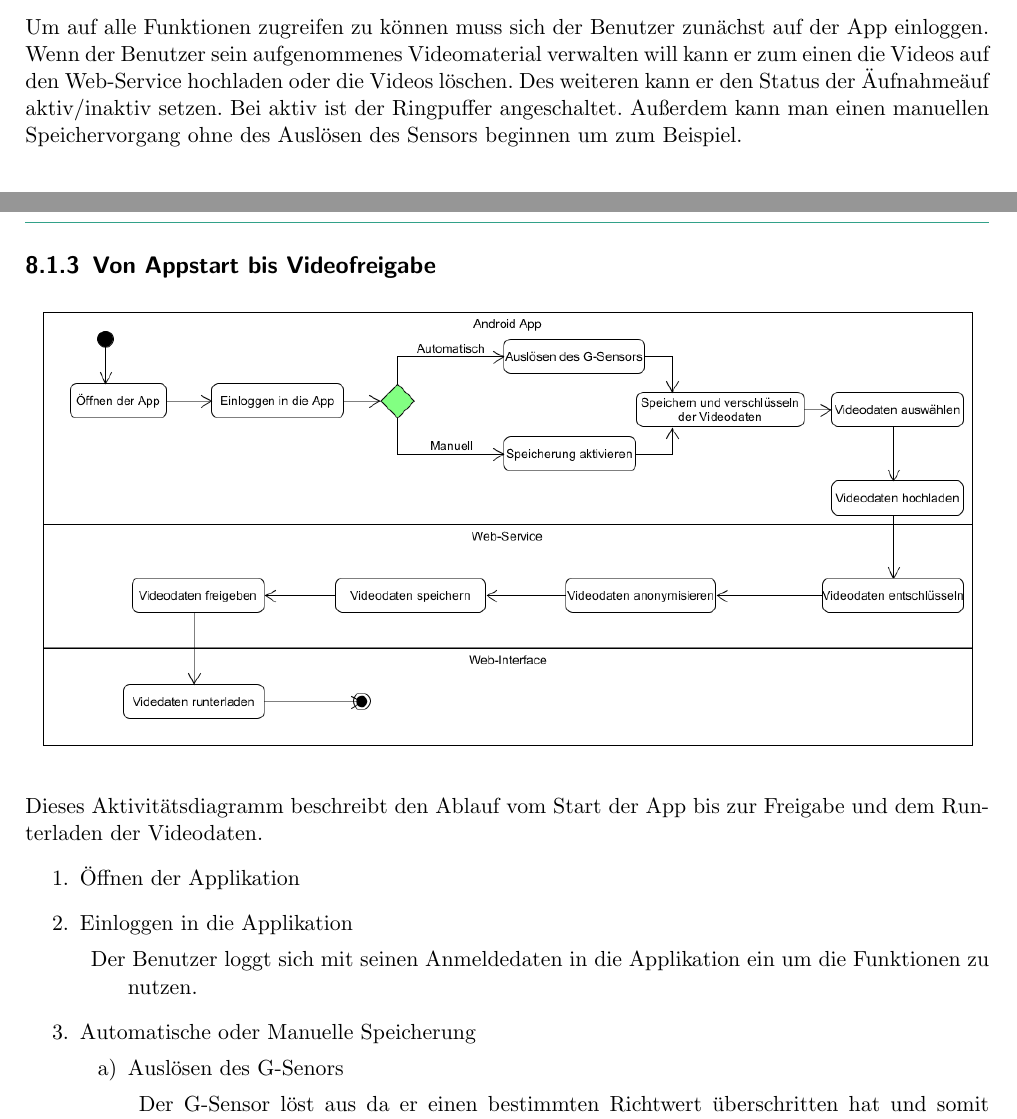
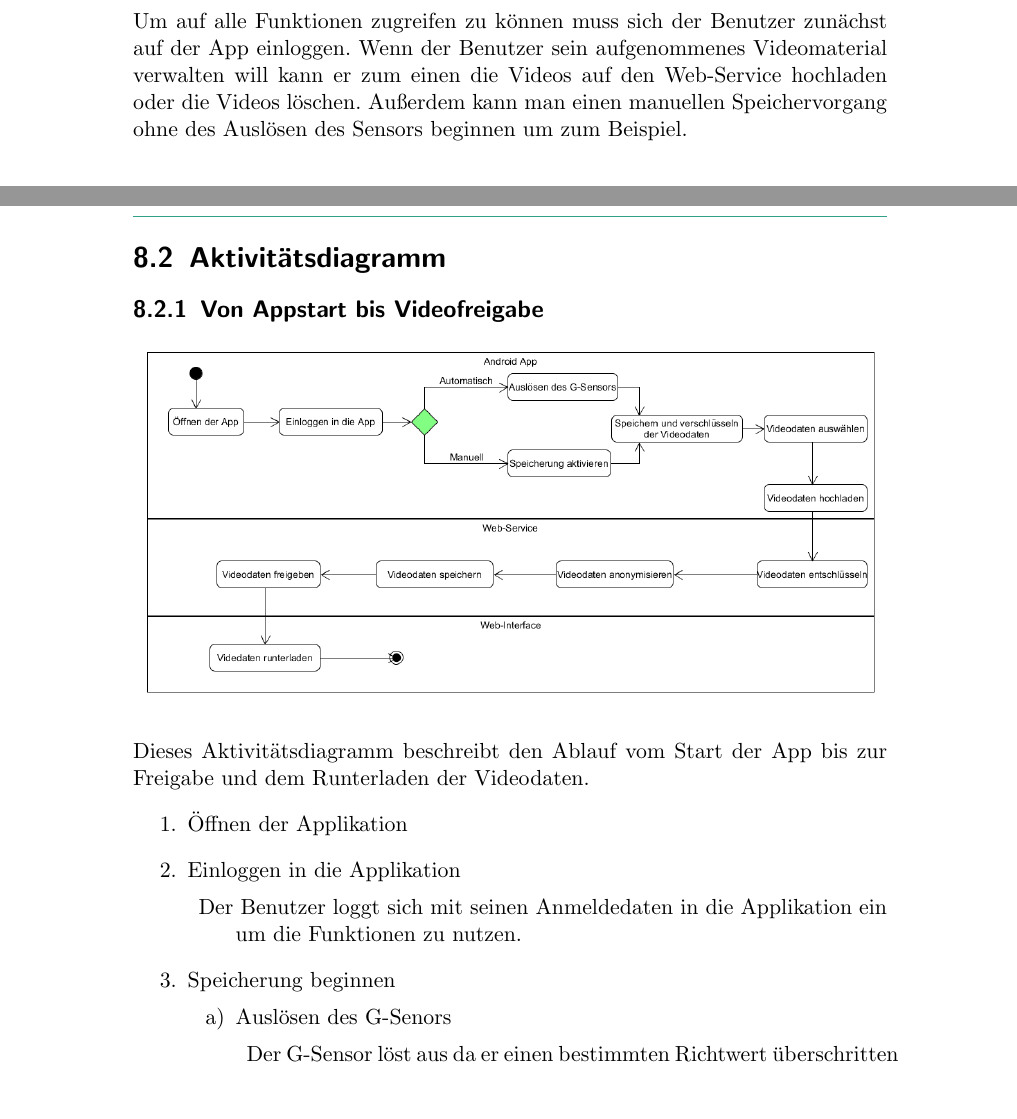
Before and after one commit to rocklyve/pcc-funcspec, a LaTeX document (Pflichtenheft.tex, which reads subtopicsFuncspec/Systemmodelle.tex): two parts of pages 16 and 18 of 21 before the commit and two parts of pages 21 and 23 of 26 after it, joined at a grey line, cut so that both start at the same text, the shorter picture padded with empty space. Compiled offline with pdfLaTeX.

Commit message:
fix pflichtenheft.tex and Systemmodelle.tex

```diff
--- a/Pflichtenheft.tex
+++ b/Pflichtenheft.tex
@@ -1,4 +1,4 @@
-\documentclass[11pt,a4paper]{scrreprt}
+\documentclass[a4paper,twoside,BCOR=20mm]{scrreprt}
 \usepackage[utf8]{inputenc}
 \usepackage[german]{babel}	% german hyphenation, quotes, etc
 \usepackage{amsmath}
@@ -9,13 +9,11 @@
 \usepackage{amssymb}
 \usepackage{caption}
 \usepackage{graphicx}
-\usepackage[left=2cm,right=2cm,top=2cm,bottom=2cm]{geometry}
 \hypersetup{ 					% ‘texdoc hyperref‘ for options
 	pdftitle={PSE PCC: Pflichtenheft},
 	pdfauthor={Giorgio Groß, Christoph Hörtnagl, David Laubenstein,  Josh Ramanowski,  Fabian Wenzel},
 	bookmarks=true,
 }
-%\author{Giorgio Groß, Christoph Hörtnagl, David Laubenstein,  Josh Ramanowski,  Fabian Wenzel}
 \title{Pflichtenheft: Crash- Cam}
 
 \usepackage[ngerman]{translator}
--- a/subtopicsFuncspec/Systemmodelle.tex
+++ b/subtopicsFuncspec/Systemmodelle.tex
@@ -14,7 +13,6 @@ Der Benutzer kann hierbei mehrere Aktionen ausführen:
 \end{itemize}
 Um auf alle Funktionen zugreifen zu können muss sich der Benutzer zunächst auf der App einloggen.
 Wenn der Benutzer sein aufgenommenes Videomaterial verwalten will kann er zum einen die Videos auf den Web-Service hochladen oder die Videos löschen.
-Des weiteren kann er den Status der "Aufnahme" auf aktiv/inaktiv setzen. Bei aktiv ist der Ringpuffer angeschaltet.
 Außerdem kann man einen manuellen Speichervorgang ohne des Auslösen des Sensors beginnen um zum Beispiel.
 
 \subsection{Bedienung der Website}
@@ -33,6 +31,7 @@ Um den Service der App und der Website zu nutzen muss sich der Benutzer zu Begin
 Nun kann er den Login auf der Website oder App durchführen um die Funktionen beider Applikationen zu nutzen.
 Ist der Benutzer eingeloggt kann er seine Benutzerdaten ändern und bereits hochgeladene Videodaten nach der Anonymisierung runterladen.
 Nach der Registrierung und Änderung von Benutzerdaten schickt der Web-Service eine Verifizierungs-E-Mail an den Benutzer.
+\section{Aktivitätsdiagramm}
 \subsection{Von Appstart bis Videofreigabe}
 \begin{center}
 \includegraphics[width=1\textwidth]{subtopicsFuncspec/systemModels/AKDiagramm.png}
@@ -44,7 +43,7 @@ Dieses Aktivitätsdiagramm beschreibt den Ablauf vom Start der App bis zur Freig
 \begin{description}
 \item Der Benutzer loggt sich mit seinen Anmeldedaten in die Applikation ein um die Funktionen zu nutzen.
 \end{description}
-\item Automatische oder Manuelle Speicherung
+\item Speicherung beginnen
 \begin{enumerate}
 \item Auslösen des G-Senors
 \begin{description}
```
Also changed, not shown: subtopicsFuncspec/Systemmodelle.tex (1 more changed lines).
